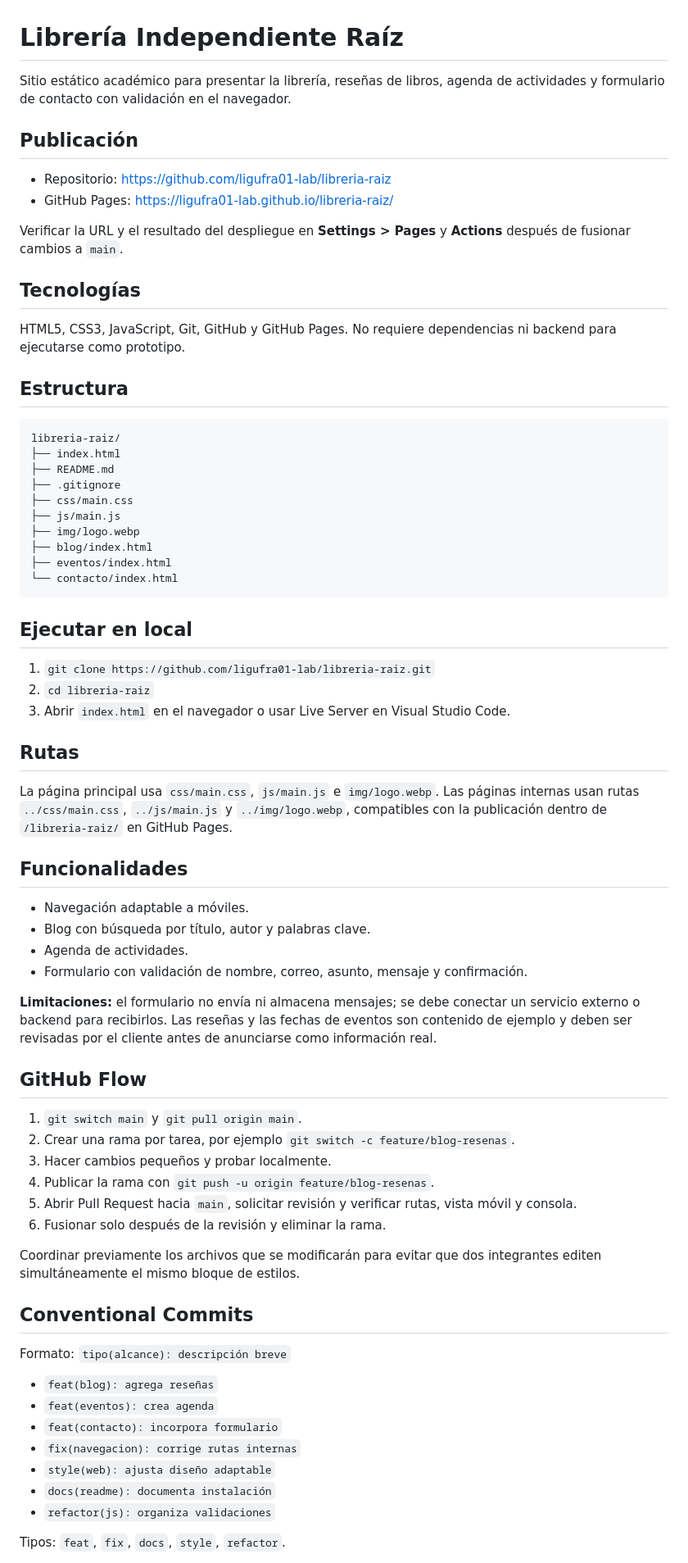
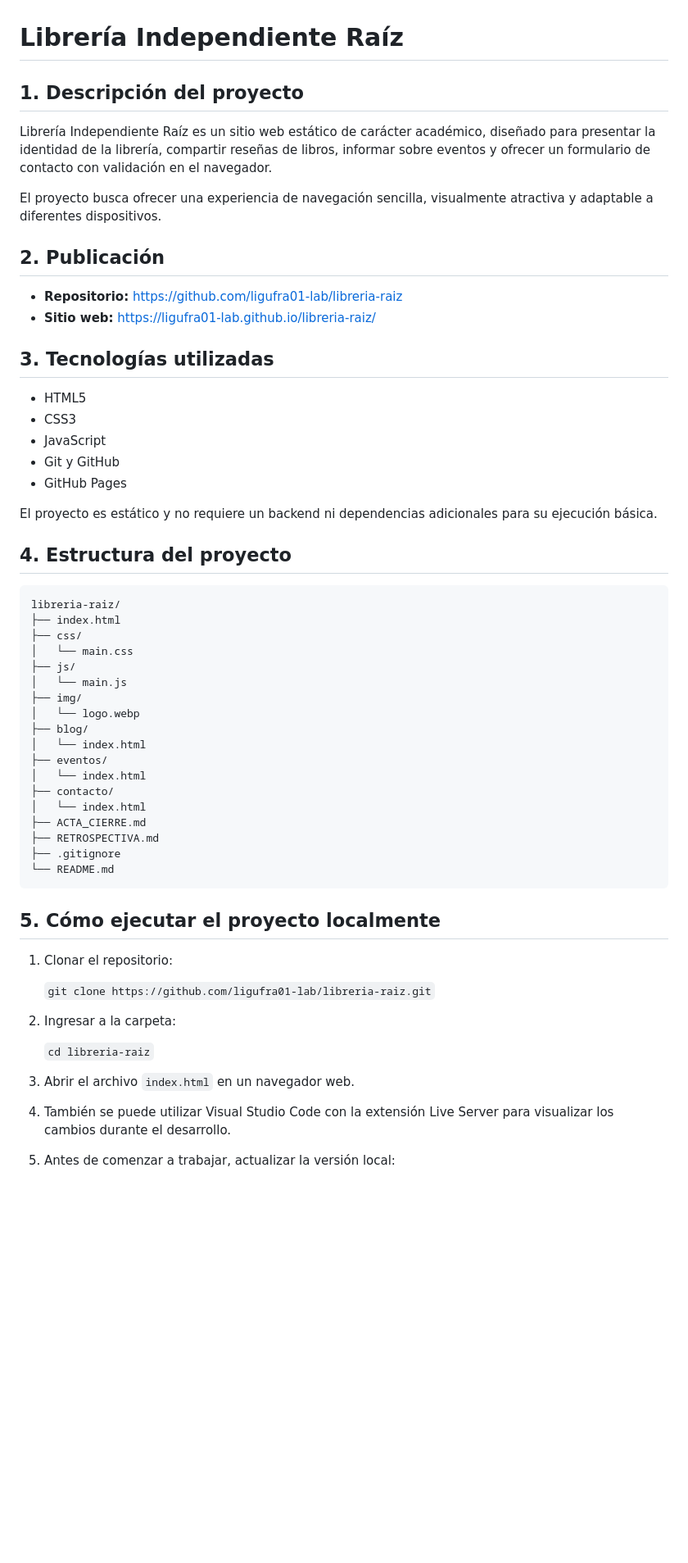
Before and after one commit to ligufra01-lab/libreria-raiz, a Markdown page: README.md, the part around one of its changes. Shown at 82% size. GitHub-like rendering; blank space fills up the shorter version.

````diff
--- a/README.md
+++ b/README.md
@@ -1,65 +1,62 @@
 # Librería Independiente Raíz
 
-Sitio estático académico para presentar la librería, reseñas de libros, agenda de actividades y formulario de contacto con validación en el navegador.
+## 1. Descripción del proyecto
 
-## Publicación
-- Repositorio: https://github.com/ligufra01-lab/libreria-raiz
-- GitHub Pages: https://ligufra01-lab.github.io/libreria-raiz/
+Librería Independiente Raíz es un sitio web estático de carácter académico, diseñado para presentar la identidad de la librería, compartir reseñas de libros, informar sobre eventos y ofrecer un formulario de contacto con validación en el navegador.
 
-Verificar la URL y el resultado del despliegue en **Settings > Pages** y **Actions** después de fusionar cambios a `main`.
+El proyecto busca ofrecer una experiencia de navegación sencilla, visualmente atractiva y adaptable a diferentes dispositivos.
 
-## Tecnologías
-HTML5, CSS3, JavaScript, Git, GitHub y GitHub Pages. No requiere dependencias ni backend para ejecutarse como prototipo.
+## 2. Publicación
 
-## Estructura
+- **Repositorio:** https://github.com/ligufra01-lab/libreria-raiz
+- **Sitio web:** https://ligufra01-lab.github.io/libreria-raiz/
+
+## 3. Tecnologías utilizadas
+
+- HTML5
+- CSS3
+- JavaScript
+- Git y GitHub
+- GitHub Pages
+
+El proyecto es estático y no requiere un backend ni dependencias adicionales para su ejecución básica.
+
+## 4. Estructura del proyecto
+
 ```text
 libreria-raiz/
 ├── index.html
-├── README.md
+├── css/
+│   └── main.css
+├── js/
+│   └── main.js
+├── img/
+│   └── logo.webp
+├── blog/
+│   └── index.html
+├── eventos/
+│   └── index.html
+├── contacto/
+│   └── index.html
+├── ACTA_CIERRE.md
+├── RETROSPECTIVA.md
 ├── .gitignore
-├── css/main.css
-├── js/main.js
-├── img/logo.webp
-├── blog/index.html
-├── eventos/index.html
-└── contacto/index.html
+└── README.md
 ```
 
-## Ejecutar en local
-1. `git clone https://github.com/ligufra01-lab/libreria-raiz.git`
-2. `cd libreria-raiz`
-3. Abrir `index.html` en el navegador o usar Live Server en Visual Studio Code.
+## 5. Cómo ejecutar el proyecto localmente
 
-## Rutas
-La página principal usa `css/main.css`, `js/main.js` e `img/logo.webp`. Las páginas internas usan rutas `../css/main.css`, `../js/main.js` y `../img/logo.webp`, compatibles con la publicación dentro de `/libreria-raiz/` en GitHub Pages.
+1. Clonar el repositorio:
 
-## Funcionalidades
-- Navegación adaptable a móviles.
-- Blog con búsqueda por título, autor y palabras clave.
-- Agenda de actividades.
-- Formulario con validación de nombre, correo, asunto, mensaje y confirmación.
+   `git clone https://github.com/ligufra01-lab/libreria-raiz.git`
 
-**Limitaciones:** el formulario no envía ni almacena mensajes; se debe conectar un servicio externo o backend para recibirlos. Las reseñas y las fechas de eventos son contenido de ejemplo y deben ser revisadas por el cliente antes de anunciarse como información real.
+2. Ingresar a la carpeta:
 
-## GitHub Flow
-1. `git switch main` y `git pull origin main`.
-2. Crear una rama por tarea, por ejemplo `git switch -c feature/blog-resenas`.
-3. Hacer cambios pequeños y probar localmente.
-4. Publicar la rama con `git push -u origin feature/blog-resenas`.
-5. Abrir Pull Request hacia `main`, solicitar revisión y verificar rutas, vista móvil y consola.
-6. Fusionar solo después de la revisión y eliminar la rama.
+   `cd libreria-raiz`
 
-Coordinar previamente los archivos que se modificarán para evitar que dos integrantes editen simultáneamente el mismo bloque de estilos.
+3. Abrir el archivo `index.html` en un navegador web.
 
-## Conventional Commits
-Formato: `tipo(alcance): descripción breve`
-- `feat(blog): agrega reseñas`
-- `feat(eventos): crea agenda`
-- `feat(contacto): incorpora formulario`
-- `fix(navegacion): corrige rutas internas`
-- `style(web): ajusta diseño adaptable`
-- `docs(readme): documenta instalación`
-- `refactor(js): organiza validaciones`
+4. También se puede utilizar Visual Studio Code con la extensión Live Server para visualizar los cambios durante el desarrollo.
 
-Tipos: `feat`, `fix`, `docs`, `style`, `refactor`.
+5. Antes de comenzar a trabajar, actualizar la versión local:
 
````
Also changed, not shown: other parts of README.md (+54 -15 lines).
